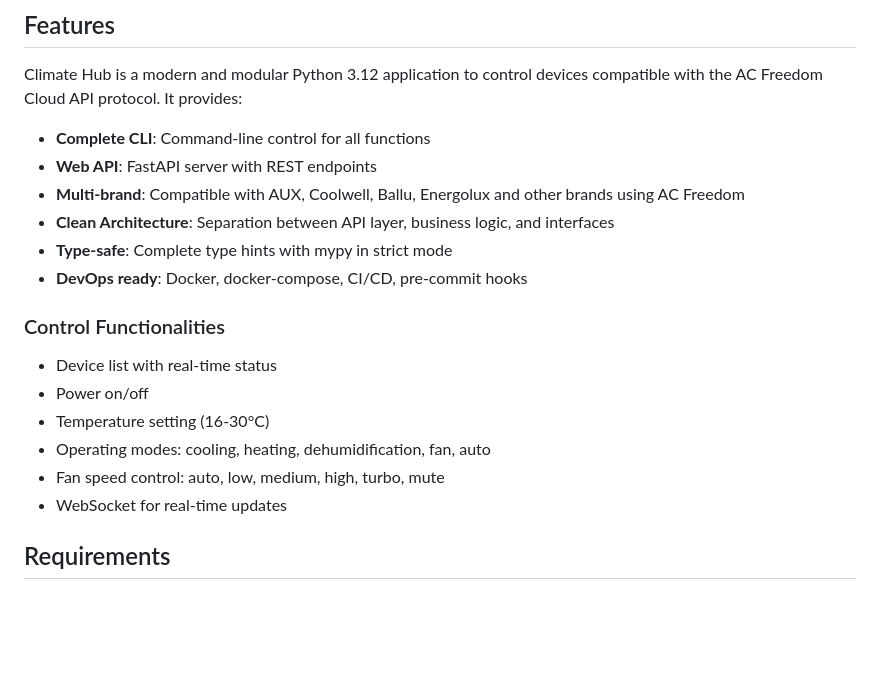
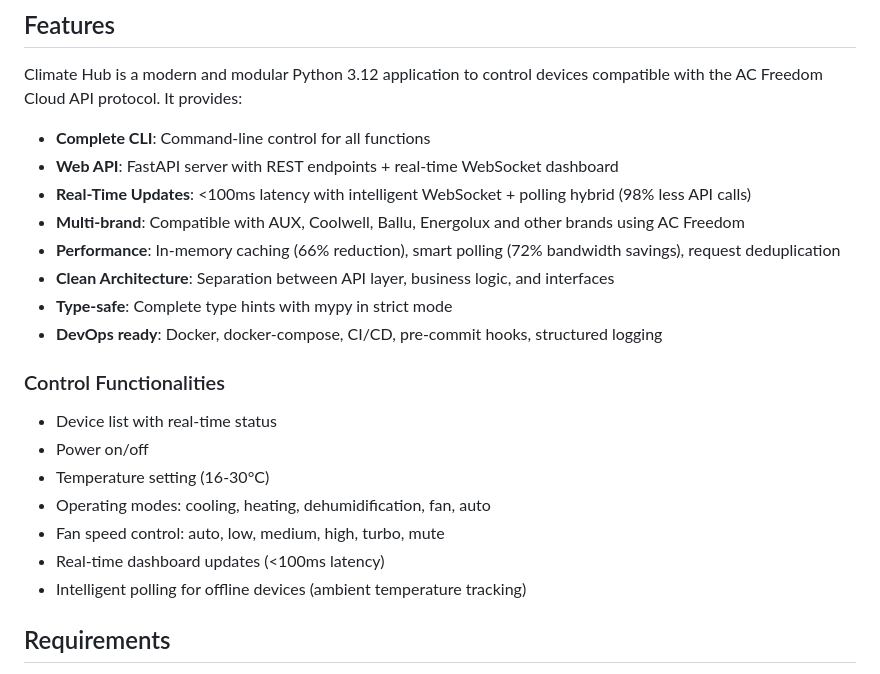
Before and after one commit to gnespolino/climate-hub, a Markdown page: README.md, the part around the change. Drawn GitHub-style; blank space fills up the shorter version.

```diff
--- a/README.md
+++ b/README.md
@@ -7,11 +7,13 @@ Control hub for AC Freedom compatible HVAC devices (CLI + Web API).
 Climate Hub is a modern and modular Python 3.12 application to control devices compatible with the AC Freedom Cloud API protocol. It provides:
 
 - **Complete CLI**: Command-line control for all functions
-- **Web API**: FastAPI server with REST endpoints
+- **Web API**: FastAPI server with REST endpoints + real-time WebSocket dashboard
+- **Real-Time Updates**: <100ms latency with intelligent WebSocket + polling hybrid (98% less API calls)
 - **Multi-brand**: Compatible with AUX, Coolwell, Ballu, Energolux and other brands using AC Freedom
+- **Performance**: In-memory caching (66% reduction), smart polling (72% bandwidth savings), request deduplication
 - **Clean Architecture**: Separation between API layer, business logic, and interfaces
 - **Type-safe**: Complete type hints with mypy in strict mode
-- **DevOps ready**: Docker, docker-compose, CI/CD, pre-commit hooks
+- **DevOps ready**: Docker, docker-compose, CI/CD, pre-commit hooks, structured logging
 
 ### Control Functionalities
 
@@ -20,7 +22,8 @@ Climate Hub is a modern and modular Python 3.12 application to control devices c
 - Temperature setting (16-30°C)
 - Operating modes: cooling, heating, dehumidification, fan, auto
 - Fan speed control: auto, low, medium, high, turbo, mute
-- WebSocket for real-time updates
+- Real-time dashboard updates (<100ms latency)
+- Intelligent polling for offline devices (ambient temperature tracking)
 
 ## Requirements
 
```
Also changed, not shown: CLAUDE.md (+60 -4 lines), TODO.md (+27 -5 lines).
